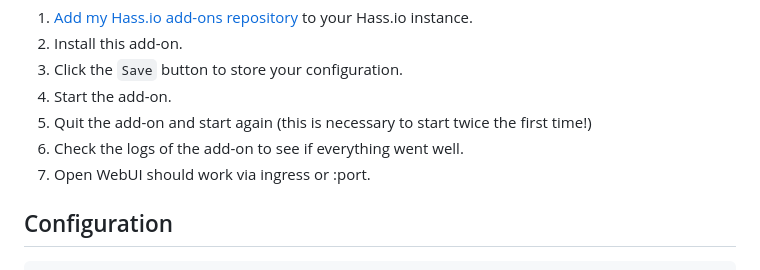
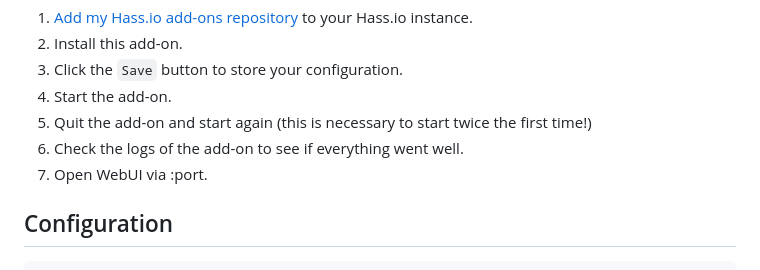
Before and after one commit to jdeath/homeassistant-addons, a Markdown page: readeck/README.md, the part around the change. Rendered like a GitHub page.

```diff
--- a/readeck/README.md
+++ b/readeck/README.md
@@ -73,7 +73,7 @@ comparison to installing any other Hass.io add-on.
 1. Start the add-on.
 1. Quit the add-on and start again (this is necessary to start twice the first time!)
 1. Check the logs of the add-on to see if everything went well.
-1. Open WebUI should work via ingress or <your-ip>:port.
+1. Open WebUI via <your-ip>:port.
 
 ## Configuration
 
```
